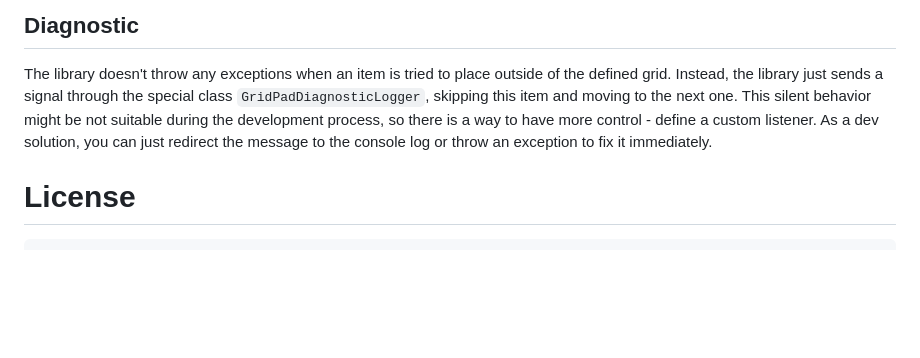
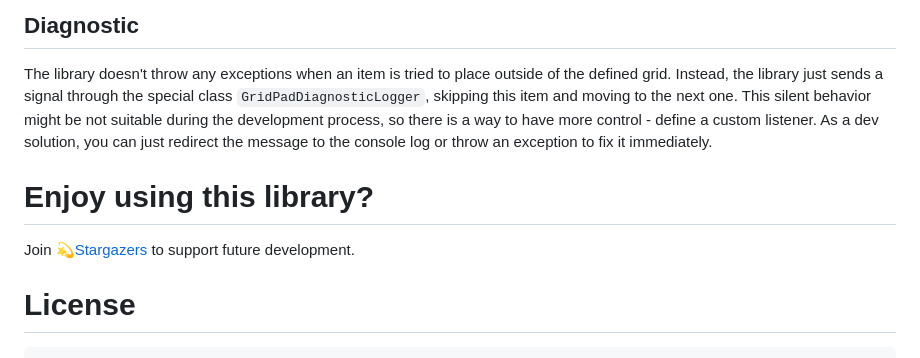
Before and after one commit to touchlane/gridpad_flutter, a Markdown page: README.md, the part around the change. Rendered like a GitHub page; blank space fills up the shorter version.

````diff
--- a/README.md
+++ b/README.md
@@ -250,6 +250,10 @@ the development process, so there is a way to have more control - define a custo
 As a dev solution, you can just redirect the message to the console log or throw an exception to
 fix it immediately.
 
+# Enjoy using this library?
+
+Join [:dizzy:Stargazers](https://github.com/touchlane/gridpad_flutter/stargazers) to support future development.
+
 # License
 
 ```
````
